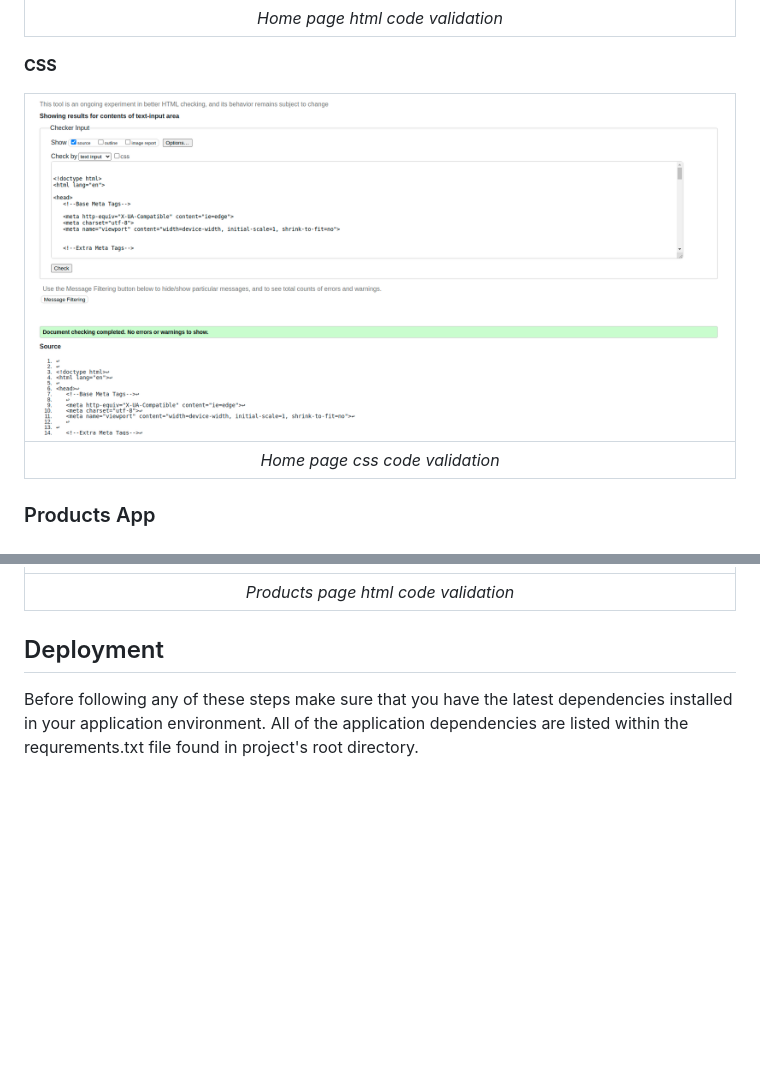
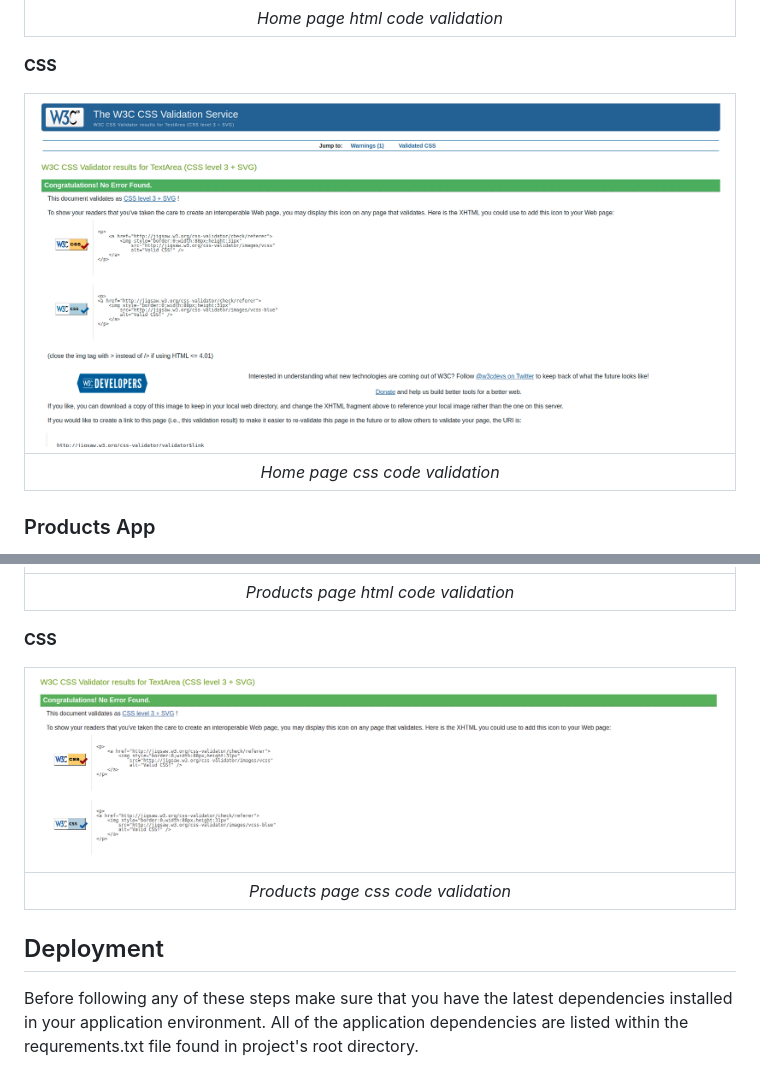
Before and after one commit to Code-Institute-Submissions/maxapn98-quality_supplements_JuneResub, a Markdown page: README.md, 2 parts joined by grey strips. Drawn GitHub-style; pictures changed too: docs/validations/css/products-page.png (added); blank space fills up the shorter version.

Commit message:
Add validation report for css code for products page & fix path

```diff
--- a/README.md
+++ b/README.md
@@ -175,7 +175,7 @@ This diagram shows the field structure of Message model in the contact app.
 
 **CSS**
 
-| ![Home page css code validation report](/docs/validations/html/home-page.png) |
+| ![Home page css code validation report](/docs/validations/css/home-page.png) |
 | :---------------------------------------------------------------------------: |
 |                        _Home page css code validation_                        |
 
@@ -184,8 +184,14 @@ This diagram shows the field structure of Message model in the contact app.
 **HTML**
 
 | ![Products page html code validation report](/docs/validations/html/products-page.png) |
-| :----------------------------------------------------------------------------: |
-|                        _Products page html code validation_                        |
+| :------------------------------------------------------------------------------------: |
+|                          _Products page html code validation_                          |
+
+**CSS**
+
+| ![Products page css code validation report](/docs/validations/css/products-page.png) |
+| :-------------------------------------------------------------------------------: |
+|                        _Products page css code validation_                        |
 
 ## Deployment
 
```
Also changed, not shown: other parts of README.md (+3 -3 lines).
